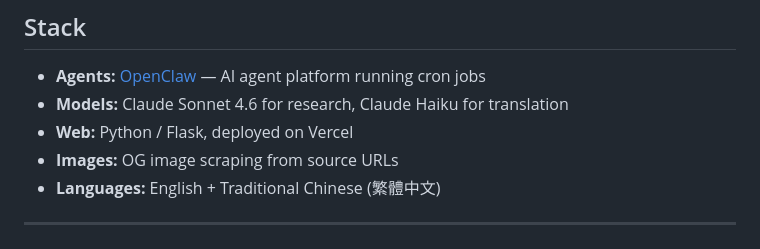
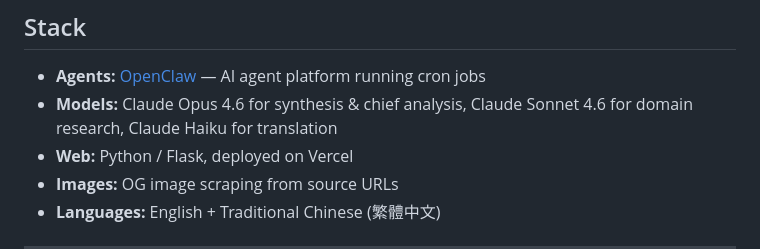
Before and after one commit to outsmartchad/intel-swarm, a Markdown page: README.md, the part around the change. Drawn GitHub-style.

Commit message:
docs: update model stack — Opus 4.6 for synthesis+chief, Sonnet for research, Haiku for translation

```diff
--- a/README.md
+++ b/README.md
@@ -46,7 +46,7 @@ Each morning:
 ## Stack
 
 - **Agents:** [OpenClaw](https://openclaw.ai) — AI agent platform running cron jobs
-- **Models:** Claude Sonnet 4.6 for research, Claude Haiku for translation
+- **Models:** Claude Opus 4.6 for synthesis & chief analysis, Claude Sonnet 4.6 for domain research, Claude Haiku for translation
 - **Web:** Python / Flask, deployed on Vercel
 - **Images:** OG image scraping from source URLs
 - **Languages:** English + Traditional Chinese (繁體中文)
```
